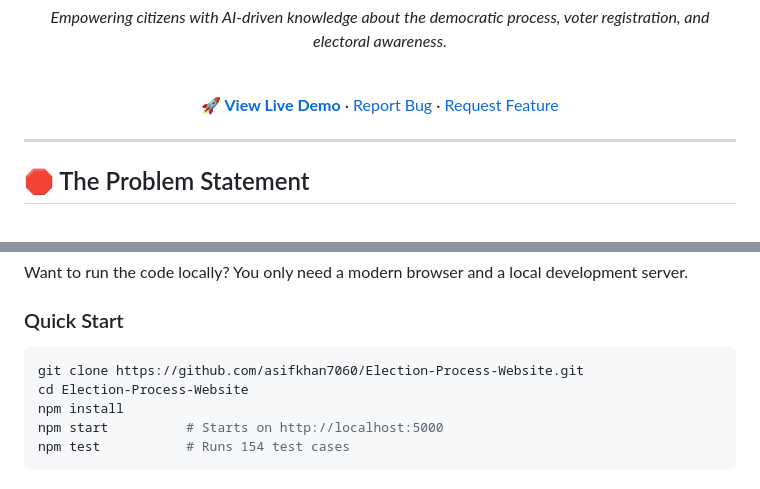
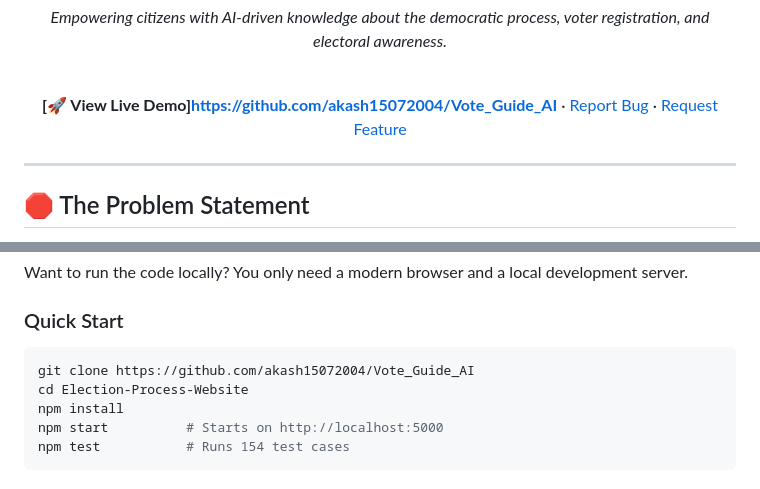
Before and after one commit to akash15072004/Election-Process-Website-, a Markdown page: README.md, 2 parts joined by grey strips. GitHub-like rendering.

Commit message:
Update links and repository name in README

````diff
--- a/README.md
+++ b/README.md
@@ -17,7 +17,7 @@ _Empowering citizens with AI-driven knowledge about the democratic process, vote
 
 <br />
 
-**[🚀 View Live Demo](https://election-process-app.web.app)** · [Report Bug](https://github.com/asifkhan7060/Election-Process-Website/issues) · [Request Feature](https://github.com/asifkhan7060/Election-Process-Website/issues)
+**[🚀 View Live Demo]https://github.com/akash15072004/Vote_Guide_AI** · [Report Bug](https://github.com/akash15072004/Vote_Guide_AI/issues) · [Request Feature](https://github.com/akash15072004/Vote_Guide_AI/issues)
 
 </div>
 
@@ -242,7 +242,7 @@ Want to run the code locally? You only need a modern browser and a local develop
 ### Quick Start
 
 ```bash
-git clone https://github.com/asifkhan7060/Election-Process-Website.git
+git clone https://github.com/akash15072004/Vote_Guide_AI
 cd Election-Process-Website
 npm install
 npm start          # Starts on http://localhost:5000
````
